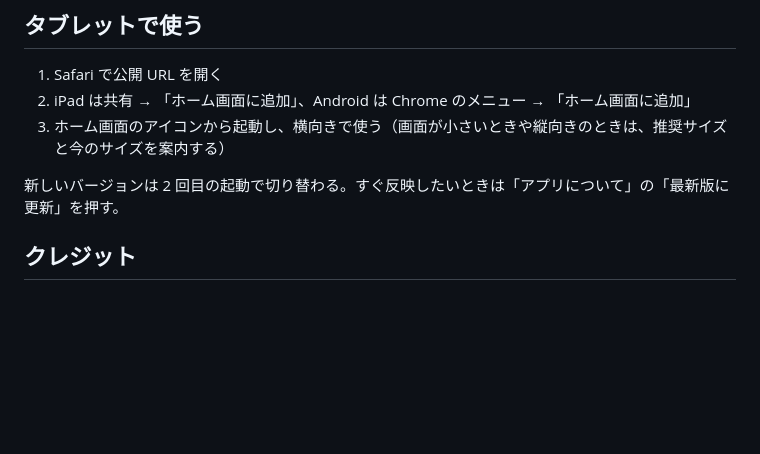
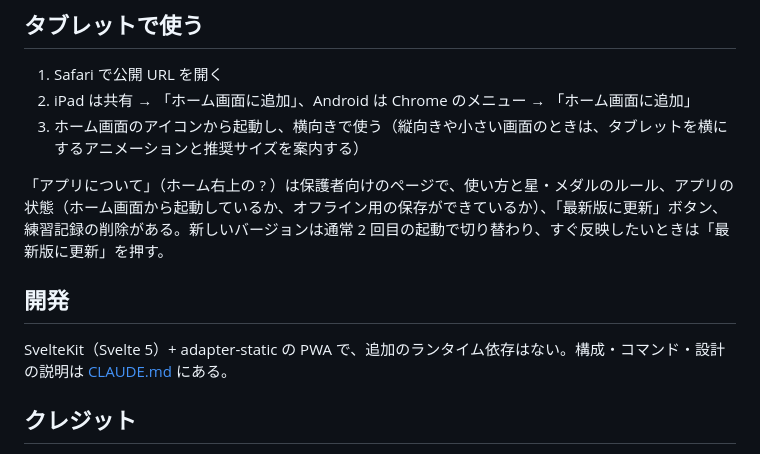
Before and after one commit to oekazuma/kakikaki, a Markdown page: README.md, the part around the change. Drawn GitHub-style; blank space fills up the shorter version.

Commit message:
docs: README と CLAUDE.md を分割後の構成に合わせて更新
Co-Authored-By: Claude Fable 5.1 <noreply@anthropic.com>

```diff
--- a/README.md
+++ b/README.md
@@ -33,9 +33,13 @@
 
 1. Safari で公開 URL を開く
 2. iPad は共有 → 「ホーム画面に追加」、Android は Chrome のメニュー → 「ホーム画面に追加」
-3. ホーム画面のアイコンから起動し、横向きで使う（画面が小さいときや縦向きのときは、推奨サイズと今のサイズを案内する）
+3. ホーム画面のアイコンから起動し、横向きで使う（縦向きや小さい画面のときは、タブレットを横にするアニメーションと推奨サイズを案内する）
 
-新しいバージョンは 2 回目の起動で切り替わる。すぐ反映したいときは「アプリについて」の「最新版に更新」を押す。
+「アプリについて」（ホーム右上の ? ）は保護者向けのページで、使い方と星・メダルのルール、アプリの状態（ホーム画面から起動しているか、オフライン用の保存ができているか）、「最新版に更新」ボタン、練習記録の削除がある。新しいバージョンは通常 2 回目の起動で切り替わり、すぐ反映したいときは「最新版に更新」を押す。
+
+## 開発
+
+SvelteKit（Svelte 5）+ adapter-static の PWA で、追加のランタイム依存はない。構成・コマンド・設計の説明は [CLAUDE.md](CLAUDE.md) にある。
 
 ## クレジット
 
```
Also changed, not shown: CLAUDE.md (+6 -3 lines).
